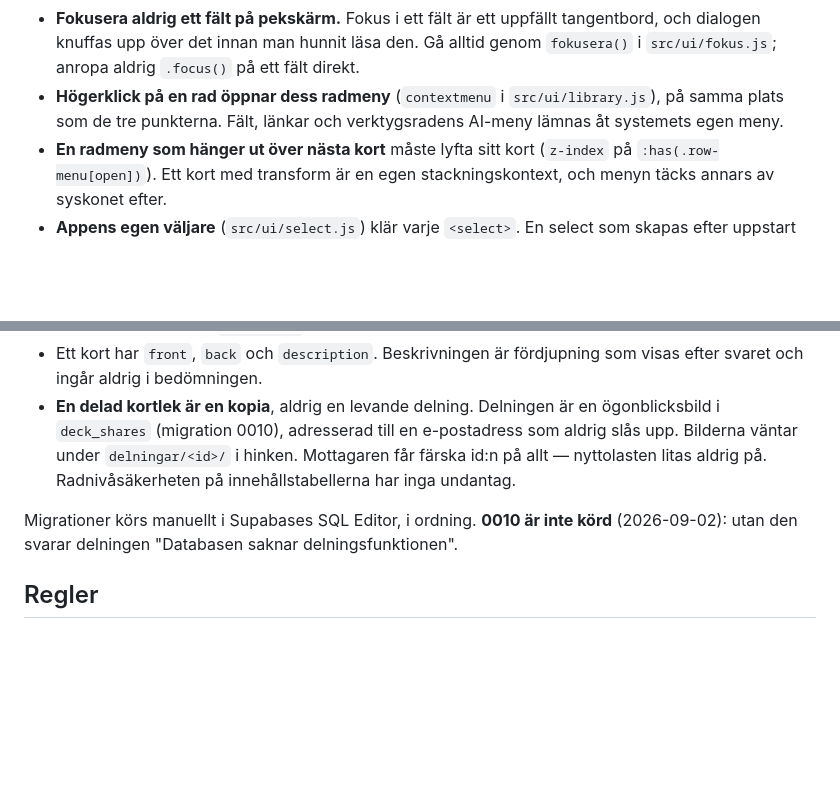
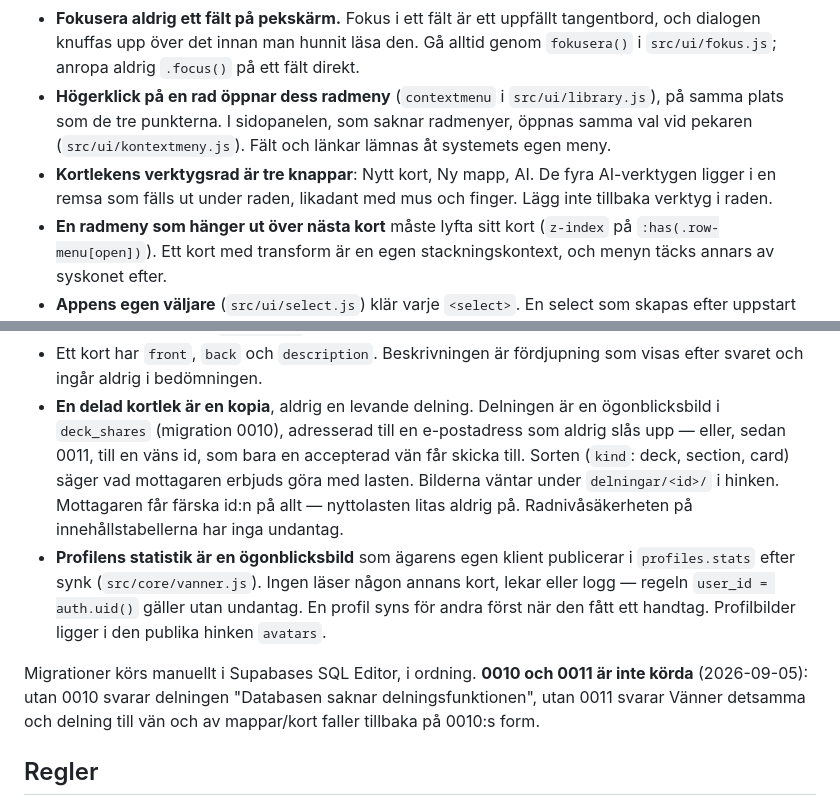
Before and after one commit to Emsurenar/repetix, a Markdown page: CLAUDE.md, 2 parts joined by grey strips. Drawn GitHub-style; blank space fills up the shorter version.

```diff
--- a/CLAUDE.md
+++ b/CLAUDE.md
@@ -112,8 +112,12 @@ beskriva vad en sak är, inte för att den ska se annorlunda ut.
   Gå alltid genom `fokusera()` i `src/ui/fokus.js`; anropa aldrig `.focus()`
   på ett fält direkt.
 - **Högerklick på en rad öppnar dess radmeny** (`contextmenu` i
-  `src/ui/library.js`), på samma plats som de tre punkterna. Fält, länkar och
-  verktygsradens AI-meny lämnas åt systemets egen meny.
+  `src/ui/library.js`), på samma plats som de tre punkterna. I sidopanelen,
+  som saknar radmenyer, öppnas samma val vid pekaren (`src/ui/kontextmeny.js`).
+  Fält och länkar lämnas åt systemets egen meny.
+- **Kortlekens verktygsrad är tre knappar**: Nytt kort, Ny mapp, AI. De fyra
+  AI-verktygen ligger i en remsa som fälls ut under raden, likadant med mus
+  och finger. Lägg inte tillbaka verktyg i raden.
 - **En radmeny som hänger ut över nästa kort** måste lyfta sitt kort
   (`z-index` på `:has(.row-menu[open])`). Ett kort med transform är en egen
   stackningskontext, och menyn täcks annars av syskonet efter.
@@ -147,13 +151,22 @@ utkorg.
   som visas efter svaret och ingår aldrig i bedömningen.
 - **En delad kortlek är en kopia**, aldrig en levande delning. Delningen är
   en ögonblicksbild i `deck_shares` (migration 0010), adresserad till en
-  e-postadress som aldrig slås upp. Bilderna väntar under `delningar/<id>/` i
-  hinken. Mottagaren får färska id:n på allt — nyttolasten litas aldrig på.
-  Radnivåsäkerheten på innehållstabellerna har inga undantag.
+  e-postadress som aldrig slås upp — eller, sedan 0011, till en väns id, som
+  bara en accepterad vän får skicka till. Sorten (`kind`: deck, section,
+  card) säger vad mottagaren erbjuds göra med lasten. Bilderna väntar under
+  `delningar/<id>/` i hinken. Mottagaren får färska id:n på allt —
+  nyttolasten litas aldrig på. Radnivåsäkerheten på innehållstabellerna har
+  inga undantag.
+- **Profilens statistik är en ögonblicksbild** som ägarens egen klient
+  publicerar i `profiles.stats` efter synk (`src/core/vanner.js`). Ingen
+  läser någon annans kort, lekar eller logg — regeln `user_id = auth.uid()`
+  gäller utan undantag. En profil syns för andra först när den fått ett
+  handtag. Profilbilder ligger i den publika hinken `avatars`.
 
-Migrationer körs manuellt i Supabases SQL Editor, i ordning. **0010 är inte
-körd** (2026-09-02): utan den svarar delningen "Databasen saknar
-delningsfunktionen".
+Migrationer körs manuellt i Supabases SQL Editor, i ordning. **0010 och 0011
+är inte körda** (2026-09-05): utan 0010 svarar delningen "Databasen saknar
+delningsfunktionen", utan 0011 svarar Vänner detsamma och delning till vän
+och av mappar/kort faller tillbaka på 0010:s form.
 
 ## Regler
 
```
Also changed, not shown: README.md (+17 -7 lines), docs/OVERLAMNING.md (+33 -5 lines).
